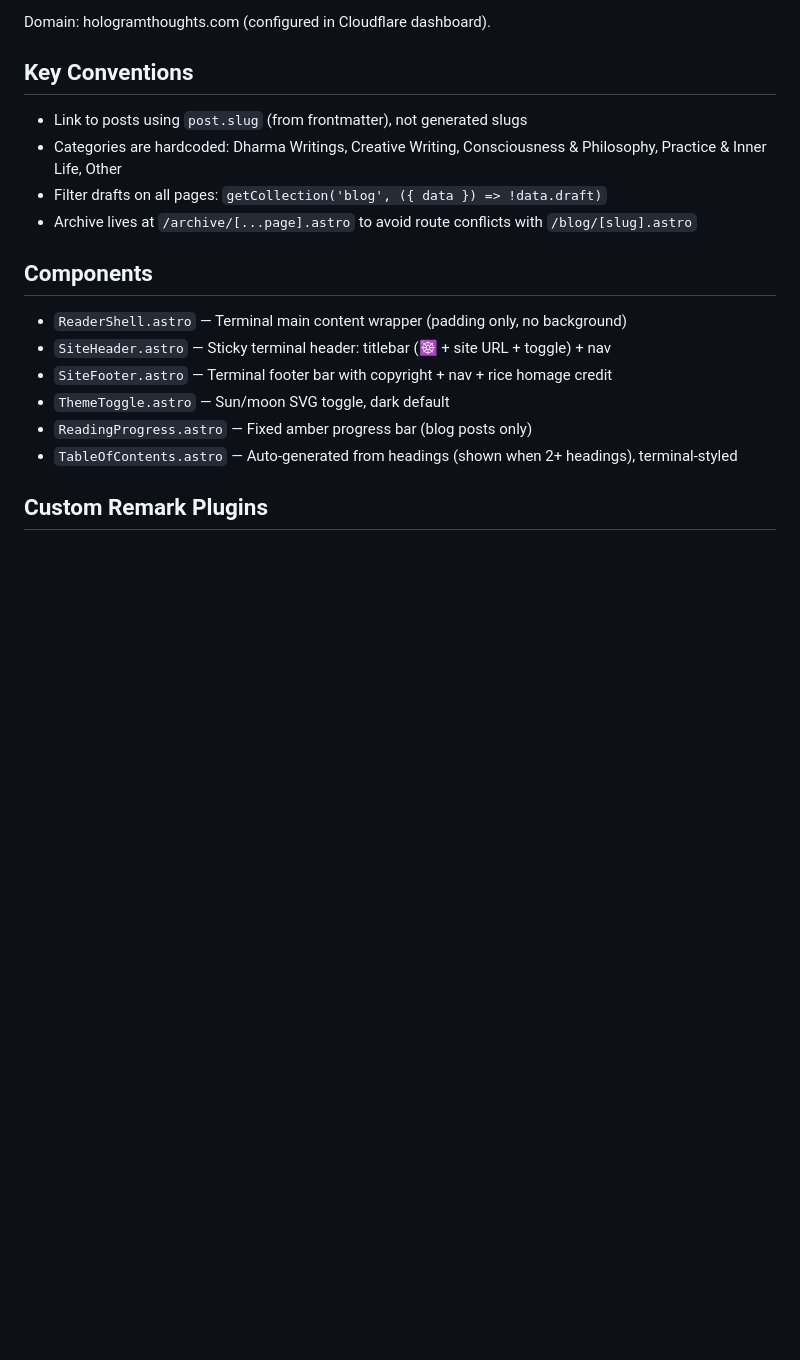
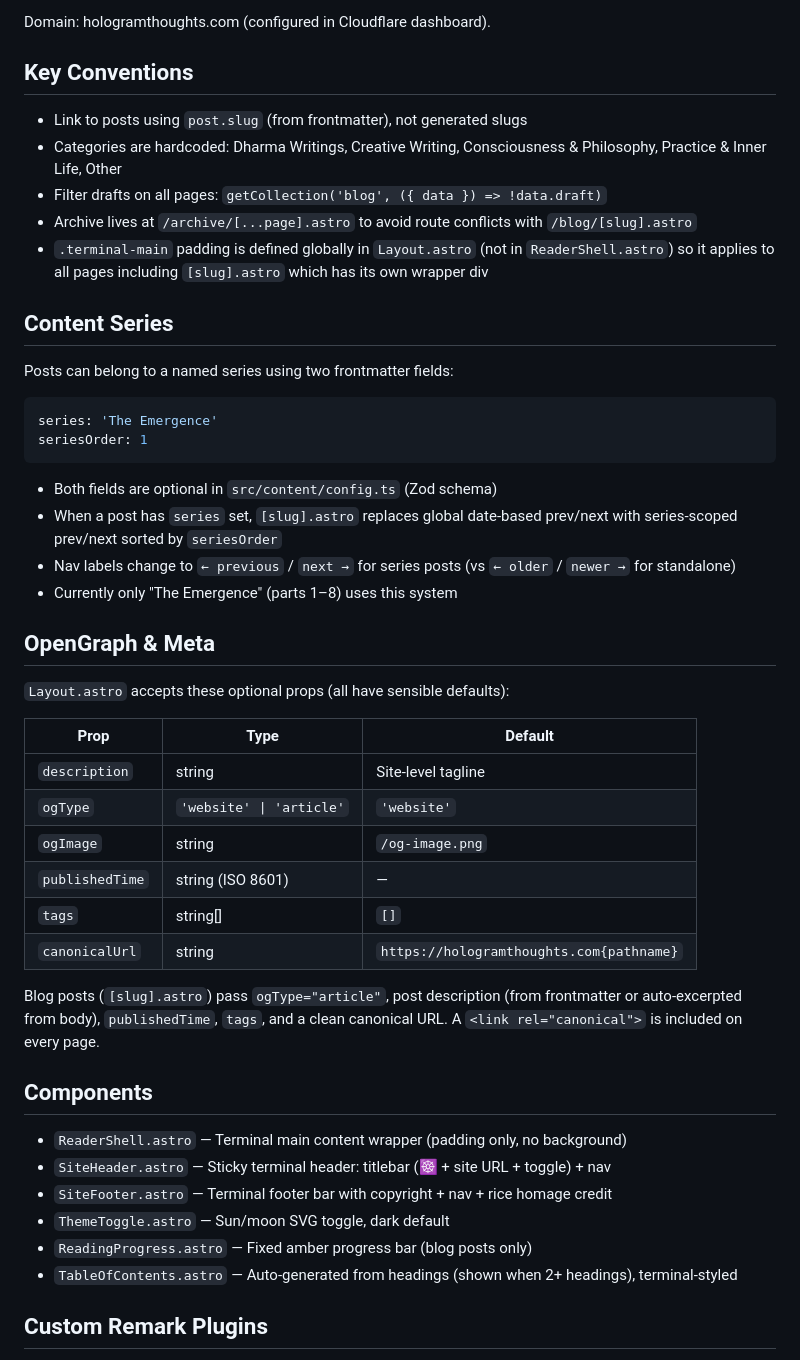
Before and after one commit to vajramatt/hologramthoughts-astro, a Markdown page: CLAUDE.md, the part around the change. GitHub-like rendering; blank space fills up the shorter version.

Commit message:
Update CLAUDE.md with session learnings
Documents: global .terminal-main padding convention, content series
system (series/seriesOrder frontmatter + series-aware prev/next nav),
and OpenGraph/meta prop API added to Layout.astro.

Co-Authored-By: Claude Sonnet 4.6 <noreply@anthropic.com>

````diff
--- a/CLAUDE.md
+++ b/CLAUDE.md
@@ -90,6 +90,36 @@ Domain: hologramthoughts.com (configured in Cloudflare dashboard).
 - Categories are hardcoded: Dharma Writings, Creative Writing, Consciousness & Philosophy, Practice & Inner Life, Other
 - Filter drafts on all pages: `getCollection('blog', ({ data }) => !data.draft)`
 - Archive lives at `/archive/[...page].astro` to avoid route conflicts with `/blog/[slug].astro`
+- `.terminal-main` padding is defined globally in `Layout.astro` (not in `ReaderShell.astro`) so it applies to all pages including `[slug].astro` which has its own wrapper div
+
+## Content Series
+
+Posts can belong to a named series using two frontmatter fields:
+
+```yaml
+series: 'The Emergence'
+seriesOrder: 1
+```
+
+- Both fields are optional in `src/content/config.ts` (Zod schema)
+- When a post has `series` set, `[slug].astro` replaces global date-based prev/next with series-scoped prev/next sorted by `seriesOrder`
+- Nav labels change to `← previous` / `next →` for series posts (vs `← older` / `newer →` for standalone)
+- Currently only "The Emergence" (parts 1–8) uses this system
+
+## OpenGraph & Meta
+
+`Layout.astro` accepts these optional props (all have sensible defaults):
+
+| Prop | Type | Default |
+|---|---|---|
+| `description` | string | Site-level tagline |
+| `ogType` | `'website' \| 'article'` | `'website'` |
+| `ogImage` | string | `/og-image.png` |
+| `publishedTime` | string (ISO 8601) | — |
+| `tags` | string[] | `[]` |
+| `canonicalUrl` | string | `https://hologramthoughts.com{pathname}` |
+
+Blog posts (`[slug].astro`) pass `ogType="article"`, post description (from frontmatter or auto-excerpted from body), `publishedTime`, `tags`, and a clean canonical URL. A `<link rel="canonical">` is included on every page.
 
 ## Components
 
````
